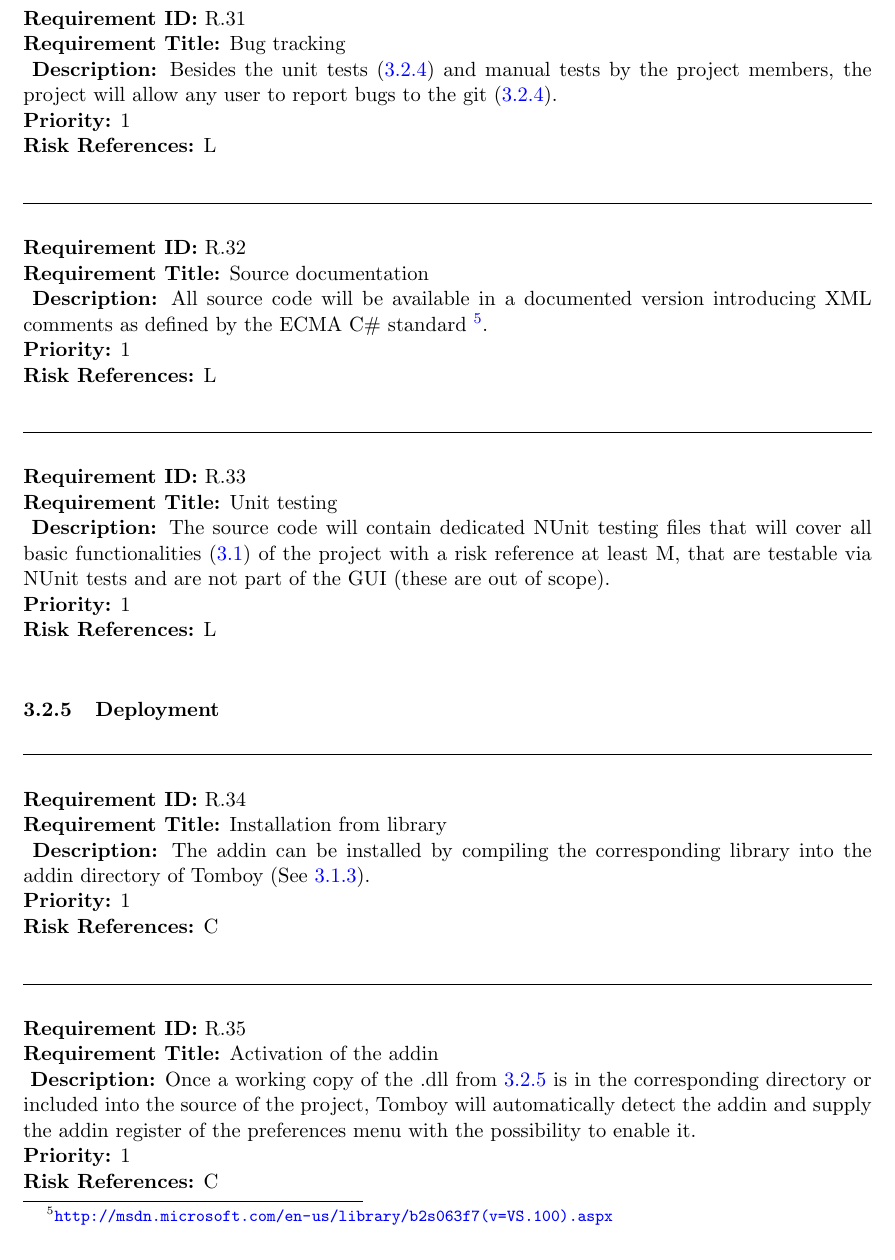
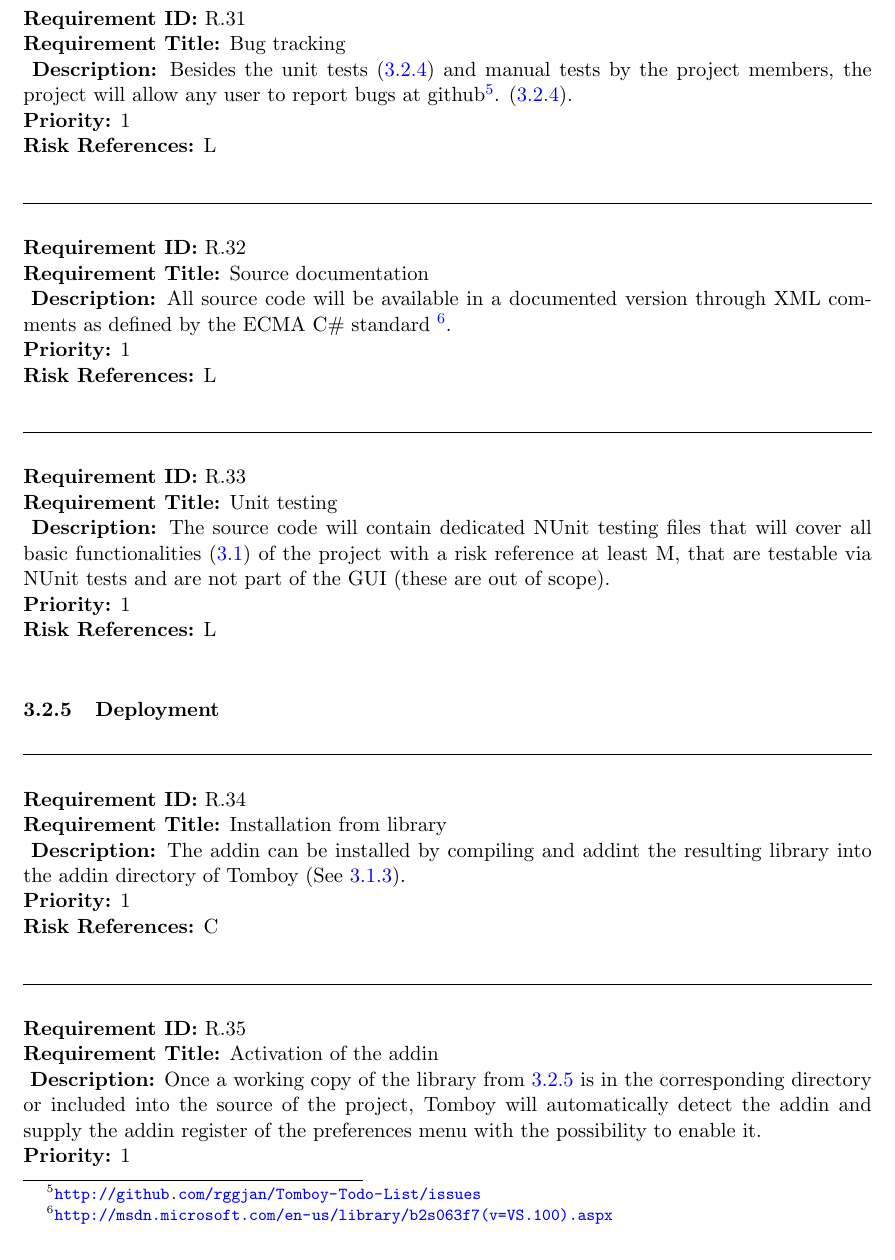
Before and after one commit to rggjan/Tomboy-Todo-List, a LaTeX document (doc/requirements-document.tex, which reads doc/specific_requirements.tex): part of page 18 of 21, cut so that both start at the same text. Compiled offline with pdfLaTeX.

Commit message:
some language changes

```diff
--- a/doc/specific_requirements.tex
+++ b/doc/specific_requirements.tex
@@ -288,14 +288,14 @@ A requirement has the following properties:
 
     \begin{samepage}\begin{requirement}{Bug tracking}
     \label{requirements:maintainability:bugtracking}
-      \desc{Besides the unit tests (\ref{requirements:maintainability:unittests}) and manual tests by the project members, the project will allow any user to report bugs to the git (\ref{requirements:maintainability:github}).}
+      \desc{Besides the unit tests (\ref{requirements:maintainability:unittests}) and manual tests by the project members, the project will allow any user to report bugs at github\footnote{\url{http://github.com/rggjan/Tomboy-Todo-List/issues}}. (\ref{requirements:maintainability:github}).}
       \priority{1}
       \riskref{L}
     \end{requirement}\end{samepage}
 
     \begin{samepage}\begin{requirement}{Source documentation} \index{Documentation}
     \label{requirements:maintainability:codedoc}
-    \desc{All source code will be available in a documented version introducing XML comments as defined by the ECMA C\# standard \footnote{\url{http://msdn.microsoft.com/en-us/library/b2s063f7(v=VS.100).aspx}}.}
+    \desc{All source code will be available in a documented version through XML comments as defined by the ECMA C\# standard \footnote{\url{http://msdn.microsoft.com/en-us/library/b2s063f7(v=VS.100).aspx}}.}
       \priority{1}
       \riskref{L}
     \end{requirement}\end{samepage}
@@ -311,14 +311,14 @@ A requirement has the following properties:
     \label{requirements:deployment}
     \begin{samepage}\begin{requirement}{Installation from library}
       \label{requirements:deployment:installation}
-      \desc{The addin can be installed by compiling the corresponding library into the addin directory of Tomboy (See \ref{requirements:interfaces:system}).}
+      \desc{The addin can be installed by compiling and addint the resulting library into the addin directory of Tomboy (See \ref{requirements:interfaces:system}).}
       \priority{1}
       \riskref{C}
     \end{requirement}\end{samepage}
 
     \begin{samepage}\begin{requirement}{Activation of the addin}
       \label{requirements:deployment:activation}
-      \desc{Once a working copy of the .dll from \ref{requirements:deployment} is in the corresponding directory or included into the source of the project, Tomboy will automatically detect the addin and supply the addin register of the preferences menu with the possibility to enable it.}
+      \desc{Once a working copy of the library from \ref{requirements:deployment} is in the corresponding directory or included into the source of the project, Tomboy will automatically detect the addin and supply the addin register of the preferences menu with the possibility to enable it.}
       \priority{1}
       \riskref{C}
     \end{requirement}\end{samepage}
```
Also changed, not shown: doc/specific_requirements.tex (2 more changed lines).
